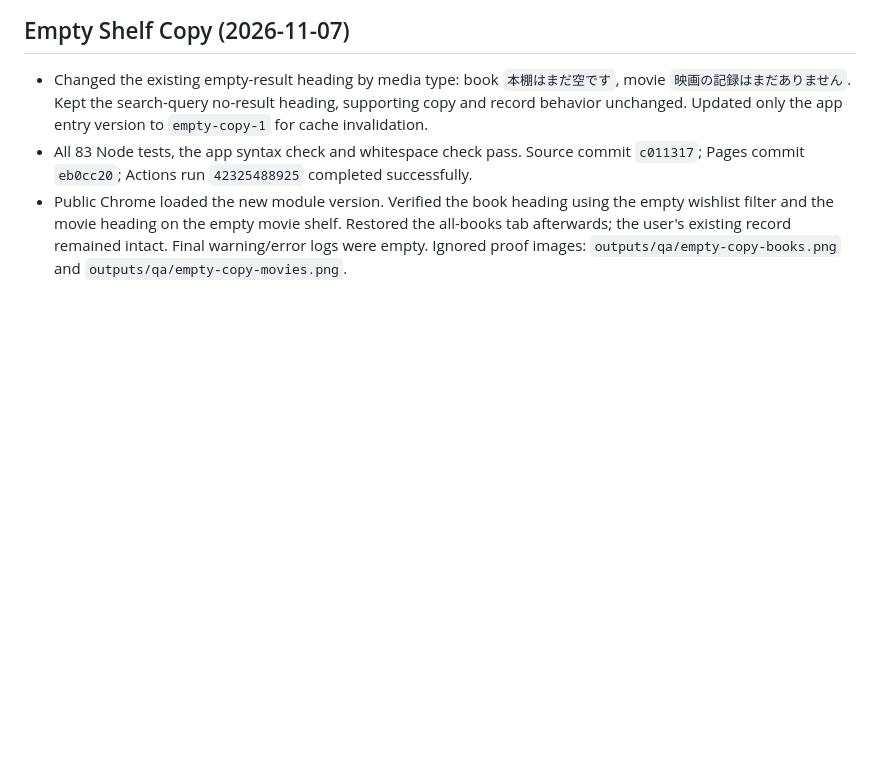
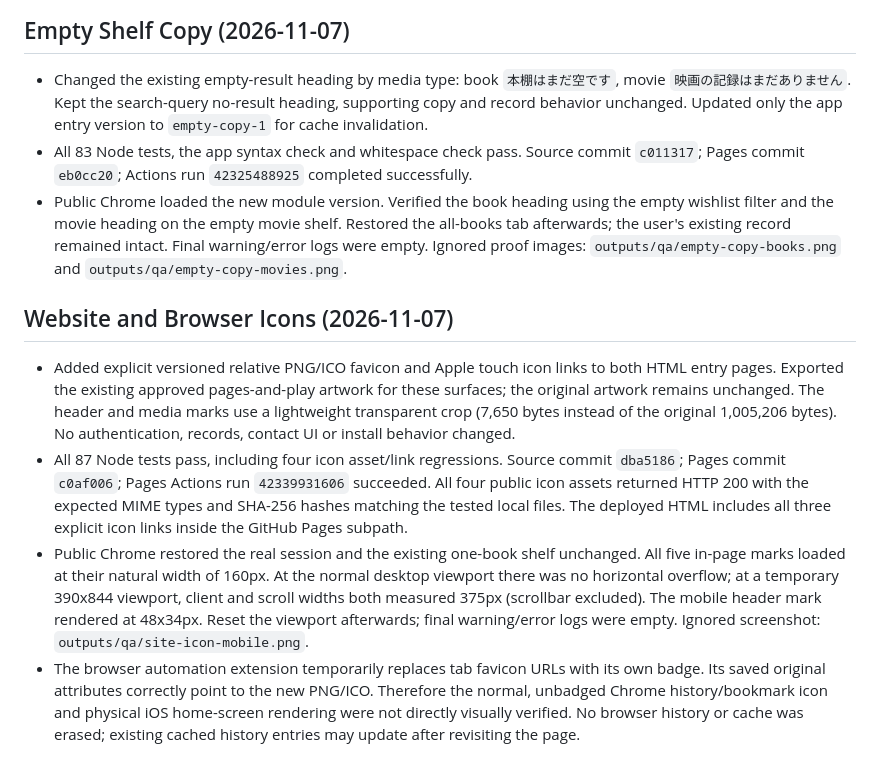
Before and after one commit to yuumaokamori015710-droid/readtrace-prototype, a Markdown page: outputs/verification.md, the part around the change. Drawn GitHub-style; blank space fills up the shorter version.

Commit message:
Record public verification of ReadTrace icons

```diff
--- a/outputs/verification.md
+++ b/outputs/verification.md
@@ -148,3 +148,10 @@ This section supersedes the earlier pending-Google statements. It does not claim
 - Changed the existing empty-result heading by media type: book `本棚はまだ空です`, movie `映画の記録はまだありません`. Kept the search-query no-result heading, supporting copy and record behavior unchanged. Updated only the app entry version to `empty-copy-1` for cache invalidation.
 - All 83 Node tests, the app syntax check and whitespace check pass. Source commit `c011317`; Pages commit `eb0cc20`; Actions run `42325488925` completed successfully.
 - Public Chrome loaded the new module version. Verified the book heading using the empty wishlist filter and the movie heading on the empty movie shelf. Restored the all-books tab afterwards; the user's existing record remained intact. Final warning/error logs were empty. Ignored proof images: `outputs/qa/empty-copy-books.png` and `outputs/qa/empty-copy-movies.png`.
+
+## Website and Browser Icons (2026-11-07)
+
+- Added explicit versioned relative PNG/ICO favicon and Apple touch icon links to both HTML entry pages. Exported the existing approved pages-and-play artwork for these surfaces; the original artwork remains unchanged. The header and media marks use a lightweight transparent crop (7,650 bytes instead of the original 1,005,206 bytes). No authentication, records, contact UI or install behavior changed.
+- All 87 Node tests pass, including four icon asset/link regressions. Source commit `dba5186`; Pages commit `c0af006`; Pages Actions run `42339931606` succeeded. All four public icon assets returned HTTP 200 with the expected MIME types and SHA-256 hashes matching the tested local files. The deployed HTML includes all three explicit icon links inside the GitHub Pages subpath.
+- Public Chrome restored the real session and the existing one-book shelf unchanged. All five in-page marks loaded at their natural width of 160px. At the normal desktop viewport there was no horizontal overflow; at a temporary 390x844 viewport, client and scroll widths both measured 375px (scrollbar excluded). The mobile header mark rendered at 48x34px. Reset the viewport afterwards; final warning/error logs were empty. Ignored screenshot: `outputs/qa/site-icon-mobile.png`.
+- The browser automation extension temporarily replaces tab favicon URLs with its own badge. Its saved original attributes correctly point to the new PNG/ICO. Therefore the normal, unbadged Chrome history/bookmark icon and physical iOS home-screen rendering were not directly visually verified. No browser history or cache was erased; existing cached history entries may update after revisiting the page.
```
